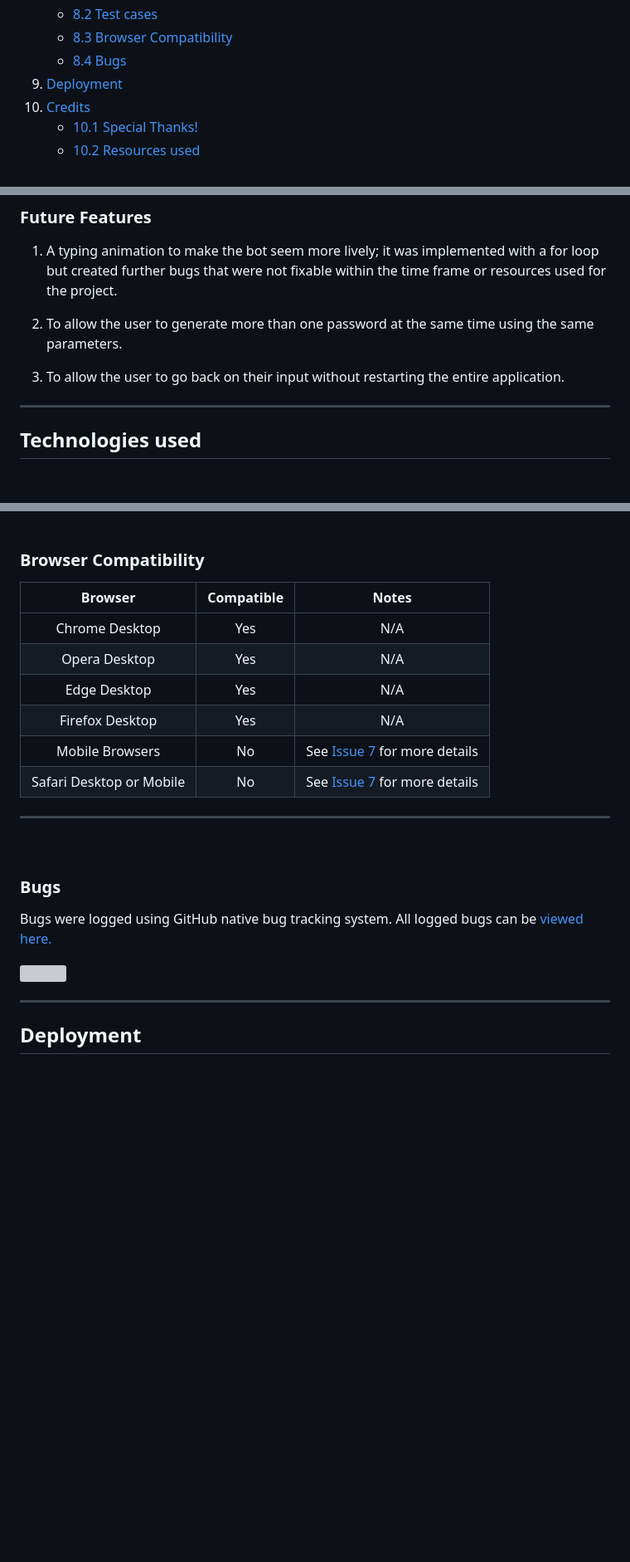
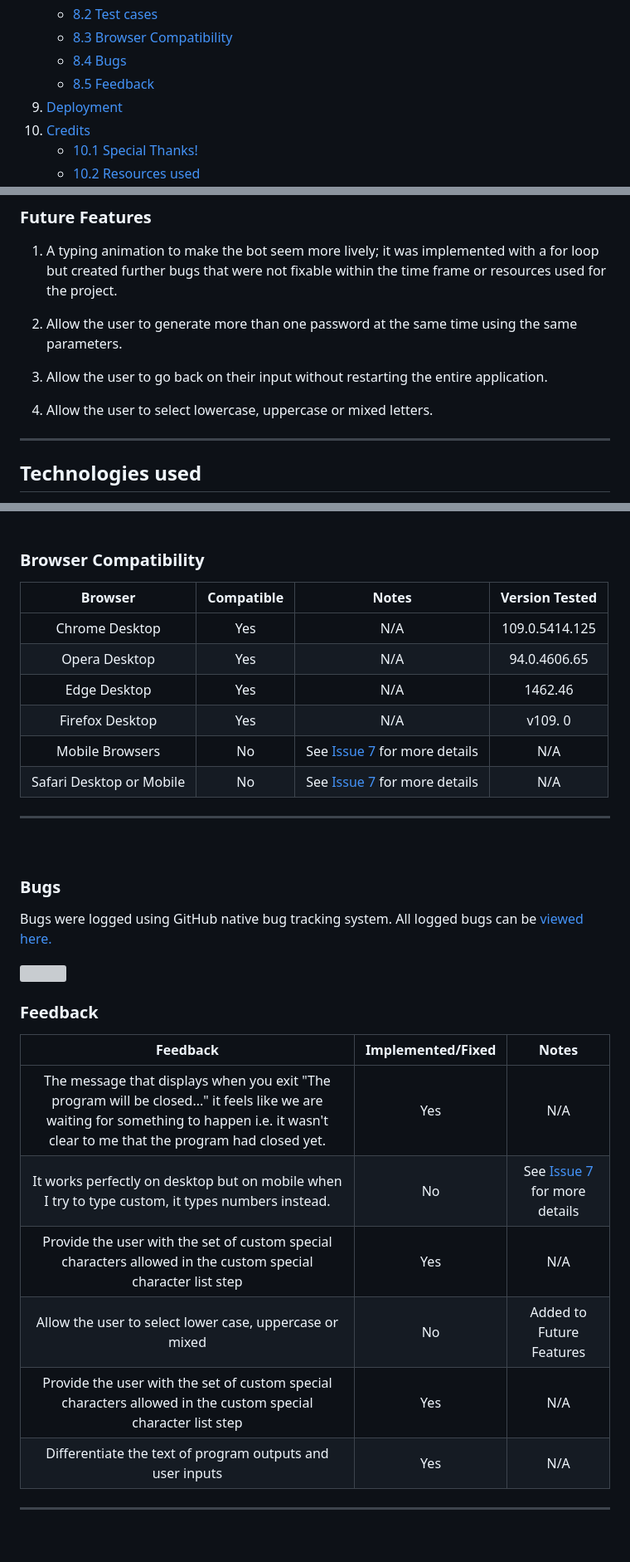
Before and after one commit to luciotorelli/password-generator, a Markdown page: README.md, 3 parts joined by grey strips. Shown at 83% size. GitHub-like rendering; blank space fills up the shorter version; grey boxes are pictures that could not be loaded.

Commit message:
Add feedback to README

```diff
--- a/README.md
+++ b/README.md
@@ -30,6 +30,7 @@ Password Generator is a Python app that runs on a terminal. It creates a passwor
     - [8.2 Test cases](https://github.com/luciotorelli/password-generator#test-cases)
     - [8.3 Browser Compatibility](https://github.com/luciotorelli/password-generator#browser-compatibility)
     - [8.4 Bugs](https://github.com/luciotorelli/password-generator#bugs)
+    - [8.5 Feedback](https://github.com/luciotorelli/password-generator#feedback)
 9.  [Deployment](https://github.com/luciotorelli/password-generator#deployment)
 10. [Credits](https://github.com/luciotorelli/password-generator#credits)
     - [10.1 Special Thanks!](https://github.com/luciotorelli/password-generator#special-thanks)
@@ -213,9 +214,11 @@ Password Generator is a Python app that runs on a terminal. It creates a passwor
 
   1. A typing animation to make the bot seem more lively; it was implemented with a for loop but created further bugs that were not fixable within the time frame or resources used for the project.
 
-  2. To allow the user to generate more than one password at the same time using the same parameters.
+  2. Allow the user to generate more than one password at the same time using the same parameters.
 
-  3. To allow the user to go back on their input without restarting the entire application.
+  3. Allow the user to go back on their input without restarting the entire application.
+
+  4. Allow the user to select lowercase, uppercase or mixed letters.
 
 
 
@@ -252,14 +255,14 @@ Password Generator is a Python app that runs on a terminal. It creates a passwor
 
 ### Browser Compatibility
 
-| Browser | Compatible    | Notes |
-| :---:   | :---: | :---: |
-| Chrome Desktop | Yes  | N/A   |
-| Opera Desktop | Yes  | N/A   |
-| Edge Desktop | Yes  | N/A   |
-| Firefox Desktop | Yes  | N/A   |
-| Mobile Browsers | No  | See [Issue 7](https://github.com/luciotorelli/password-generator/issues/7) for more details   |
-| Safari Desktop or Mobile | No  | See [Issue 7](https://github.com/luciotorelli/password-generator/issues/7) for more details   |
+| Browser | Compatible    | Notes | Version Tested |
+| :---:   | :---: | :---: | :---: |
+| Chrome Desktop | Yes  | N/A   | 109.0.5414.125   |
+| Opera Desktop | Yes  | N/A   | 94.0.4606.65   |
+| Edge Desktop | Yes  | N/A   | 1462.46   |
+| Firefox Desktop | Yes  | N/A   | v109. 0   |
+| Mobile Browsers | No  | See [Issue 7](https://github.com/luciotorelli/password-generator/issues/7) for more details   | N/A   |
+| Safari Desktop or Mobile | No  | See [Issue 7](https://github.com/luciotorelli/password-generator/issues/7) for more details   | N/A   |
 
 ---
 
@@ -271,4 +274,16 @@ Bugs were logged using GitHub native bug tracking system. All logged bugs can be
 
 <img src="readme-assets/testing/bugs.png" width="1000px" />
 
+<br>
+
+### Feedback
+
+| Feedback | Implemented/Fixed  | Notes |
+| :---:   | :---: | :---: |
+| The message that displays when you exit "The program will be closed..." it feels like we are waiting for something to happen i.e. it wasn't clear to me that the program had closed yet. | Yes  | N/A   |
+| It works perfectly on desktop but on mobile when I try to type custom, it types numbers instead. | No  | See [Issue 7](https://github.com/luciotorelli/password-generator/issues/7) for more details   |
+| Provide the user with the set of custom special characters allowed in the custom special character list step | Yes  | N/A   |
+| Allow the user to select lower case, uppercase or mixed | No  | Added to Future Features   |
+| Provide the user with the set of custom special characters allowed in the custom special character list step | Yes  | N/A   |
+| Differentiate the text of program outputs and user inputs | Yes  | N/A |
 ---
```
Also changed, not shown: other parts of README.md (+2 -0 lines).
